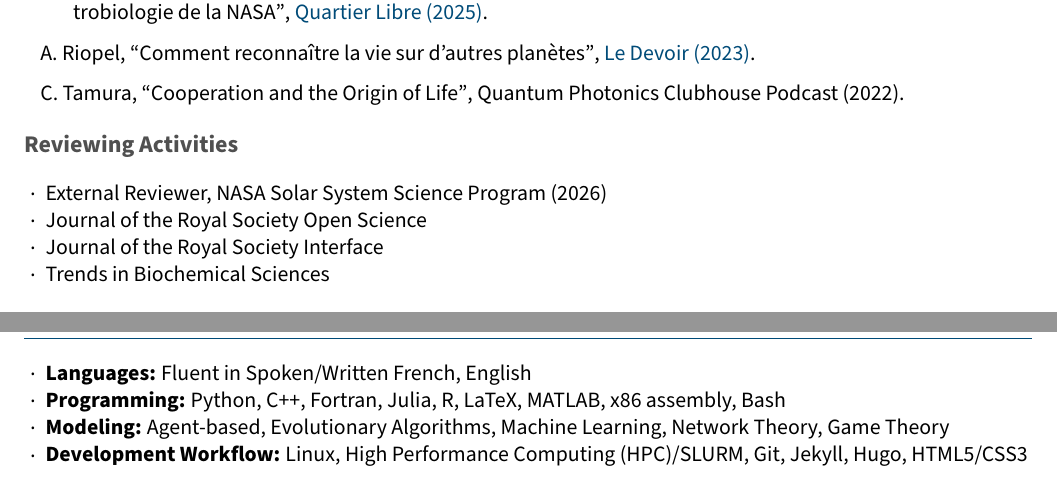
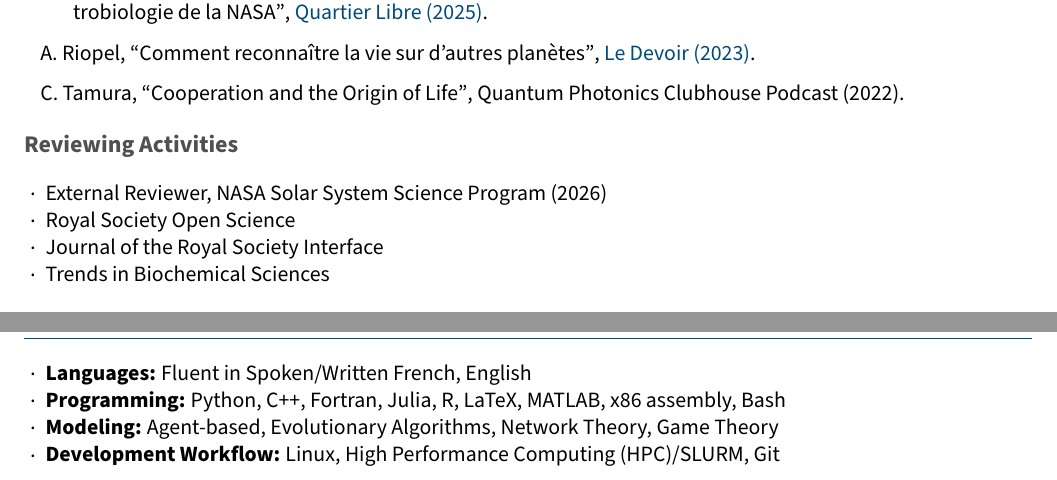
Before and after one commit to champagnealexandre/cv, a LaTeX CV (cv.tex): two parts of page 5 of 5, joined at a grey line, cut so that both start at the same text. Compiled offline with pdfLaTeX.

Commit message:
Royal Society Open Science name; skills trimmed (no ML, Jekyll, Hugo, HTML5/CSS3)

```diff
--- a/cv.tex
+++ b/cv.tex
@@ -232,7 +232,7 @@ The applied aim is an abiotic baseline for agnostic life detection.
 \subsection*{Reviewing Activities}
 \begin{cvbulletitems}
     \cvItem{External Reviewer, NASA Solar System Science Program (2026)}
-    \cvItem{Journal of the Royal Society Open Science}
+    \cvItem{Royal Society Open Science}
     \cvItem{Journal of the Royal Society Interface}
     \cvItem{Trends in Biochemical Sciences}
 \end{cvbulletitems}
@@ -258,8 +258,8 @@ The applied aim is an abiotic baseline for agnostic life detection.
 \begin{cvbulletitems}
     \cvSkill{Languages:}{Fluent in Spoken/Written French, English}
     \cvSkill{Programming:}{Python, C++, Fortran, Julia, R, LaTeX, MATLAB, x86 assembly, Bash}
-    \cvSkill{Modeling:}{Agent-based, Evolutionary Algorithms, Machine Learning, Network Theory, Game Theory}
-    \cvSkill{Development Workflow:}{Linux, High Performance Computing (HPC)/SLURM, Git, Jekyll, Hugo, HTML5/CSS3}
+    \cvSkill{Modeling:}{Agent-based, Evolutionary Algorithms, Network Theory, Game Theory}
+    \cvSkill{Development Workflow:}{Linux, High Performance Computing (HPC)/SLURM, Git}
 \end{cvbulletitems}
 
 \end{document}
```
Also changed, not shown: cv.pdf.
